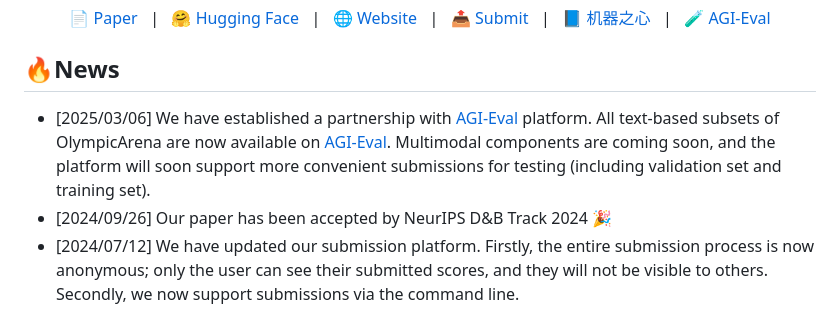
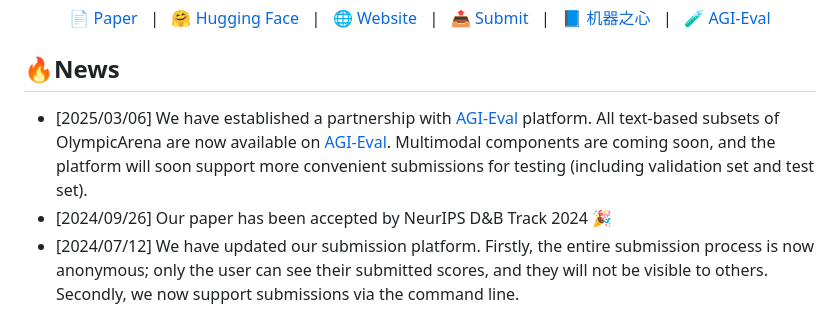
Before and after one commit to GAIR-NLP/OlympicArena, a Markdown page: README.md, the part around the change. Rendered like a GitHub page.

```diff
--- a/README.md
+++ b/README.md
@@ -13,7 +13,7 @@
 
 ## 🔥News
 
-- [2025/03/06] We have established a partnership with [AGI-Eval](https://agi-eval.cn/mvp/home) platform. All text-based subsets of OlympicArena are now available on [AGI-Eval](https://agi-eval.cn/evaluation/OlympicArena?id=34). Multimodal components are coming soon, and the platform will soon support more convenient submissions for testing (including validation set and training set).
+- [2025/03/06] We have established a partnership with [AGI-Eval](https://agi-eval.cn/mvp/home) platform. All text-based subsets of OlympicArena are now available on [AGI-Eval](https://agi-eval.cn/evaluation/OlympicArena?id=34). Multimodal components are coming soon, and the platform will soon support more convenient submissions for testing (including validation set and test set).
 - [2024/09/26] Our paper has been accepted by NeurIPS D&B Track 2024 🎉
 - [2024/07/12] We have updated our submission platform. Firstly, the entire submission process is now anonymous; only the user can see their submitted scores, and they will not be visible to others. Secondly, we now support submissions via the command line.
 - [2024/06/27] We add the result of the Deepseek-Coder-V2 model to the leaderboard, and it demonstrates outstanding performance in Maths and CS!
```
